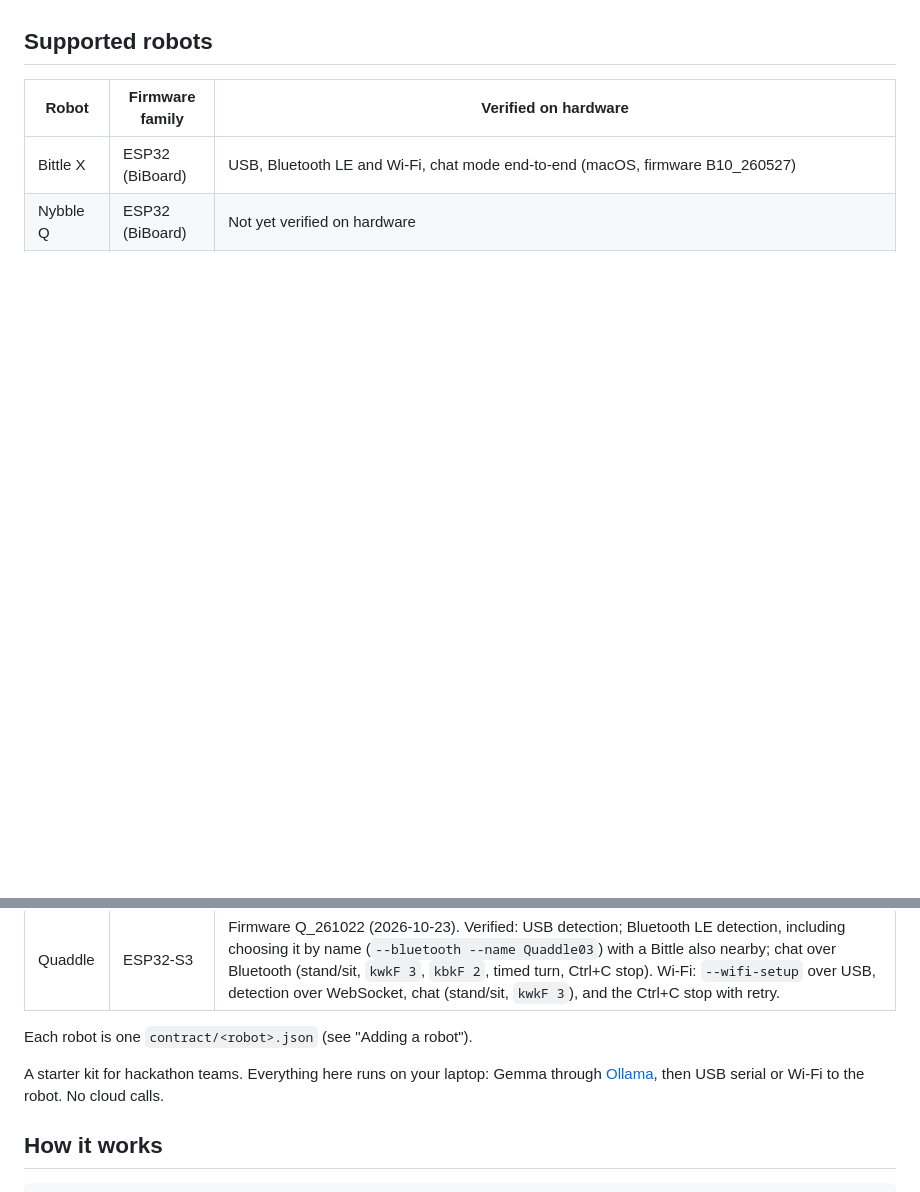
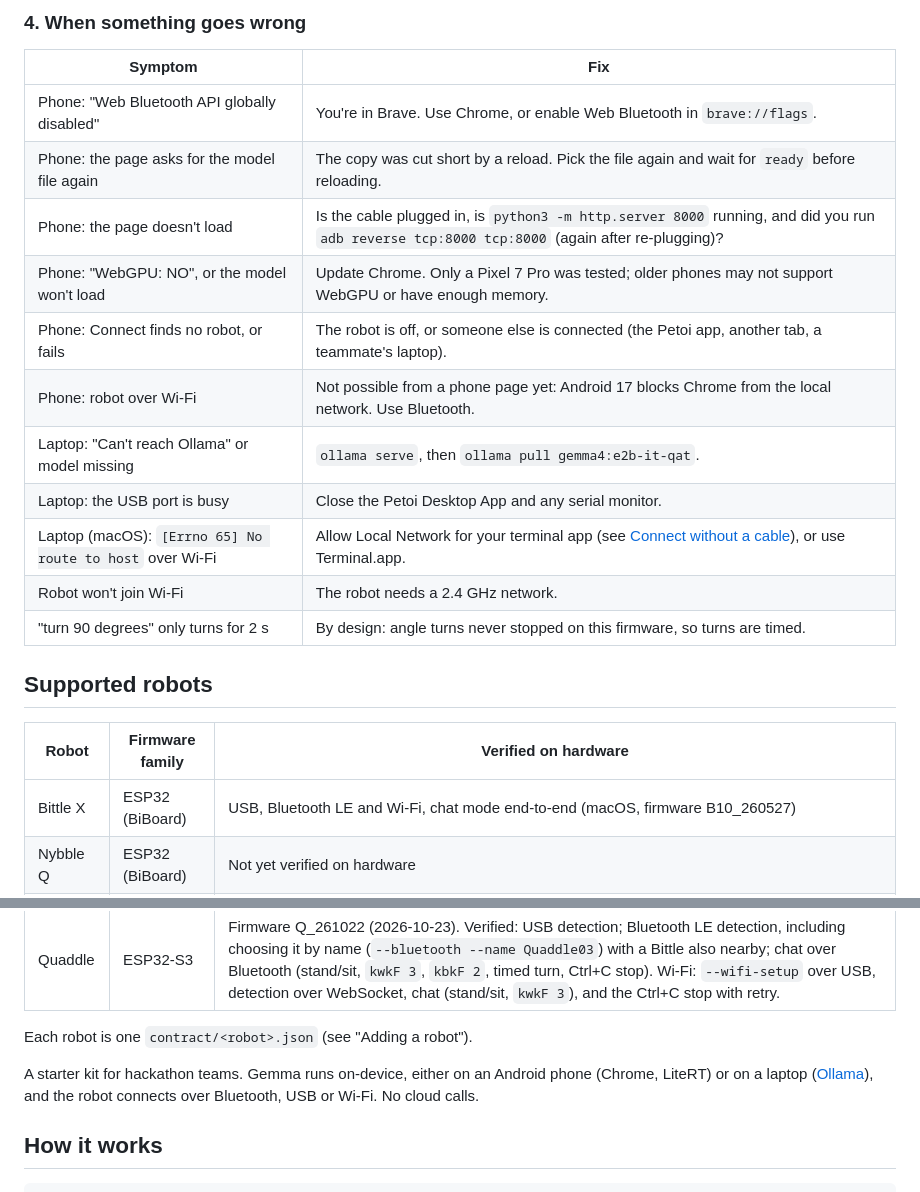
Before and after one commit to PetoiCamp/opencat-gemma, a Markdown page: README.md, 2 parts joined by grey strips. Rendered like a GitHub page; blank space fills up the shorter version.

Commit message:
docs: hackathon quick start (pick a demo, robot basics, ideas by track, troubleshooting)
Co-Authored-By: Claude Opus 5.5 (1M context) <noreply@anthropic.com>

```diff
--- a/README.md
+++ b/README.md
@@ -4,3 +61,18 @@ Talk to a Petoi robot (Bittle X, Nybble Q or Quaddle) with Gemma running 100% on
+### 4. When something goes wrong
+
+| Symptom | Fix |
+|---|---|
+| Phone: "Web Bluetooth API globally disabled" | You're in Brave. Use Chrome, or enable Web Bluetooth in `brave://flags`. |
+| Phone: the page asks for the model file again | The copy was cut short by a reload. Pick the file again and wait for `ready` before reloading. |
+| Phone: the page doesn't load | Is the cable plugged in, is `python3 -m http.server 8000` running, and did you run `adb reverse tcp:8000 tcp:8000` (again after re-plugging)? |
+| Phone: "WebGPU: NO", or the model won't load | Update Chrome. Only a Pixel 7 Pro was tested; older phones may not support WebGPU or have enough memory. |
+| Phone: Connect finds no robot, or fails | The robot is off, or someone else is connected (the Petoi app, another tab, a teammate's laptop). |
+| Phone: robot over Wi-Fi | Not possible from a phone page yet: Android 17 blocks Chrome from the local network. Use Bluetooth. |
+| Laptop: "Can't reach Ollama" or model missing | `ollama serve`, then `ollama pull gemma4:e2b-it-qat`. |
+| Laptop: the USB port is busy | Close the Petoi Desktop App and any serial monitor. |
+| Laptop (macOS): `[Errno 65] No route to host` over Wi-Fi | Allow Local Network for your terminal app (see [Connect without a cable](#connect-without-a-cable)), or use Terminal.app. |
+| Robot won't join Wi-Fi | The robot needs a 2.4 GHz network. |
+| "turn 90 degrees" only turns for 2 s | By design: angle turns never stopped on this firmware, so turns are timed. |
 
 ## Supported robots
 
@@ -12,7 +84,7 @@ Talk to a Petoi robot (Bittle X, Nybble Q or Quaddle) with Gemma running 100% on
 
 Each robot is one `contract/<robot>.json` (see "Adding a robot").
 
-A starter kit for hackathon teams. Everything here runs on your laptop: Gemma through [Ollama](https://ollama.com), then USB serial or Wi-Fi to the robot. No cloud calls.
+A starter kit for hackathon teams. Gemma runs on-device, either on an Android phone (Chrome, LiteRT) or on a laptop ([Ollama](https://ollama.com)), and the robot connects over Bluetooth, USB or Wi-Fi. No cloud calls.
 
 ## How it works
 
```
Also changed, not shown: other parts of README.md (+57 -0 lines).
